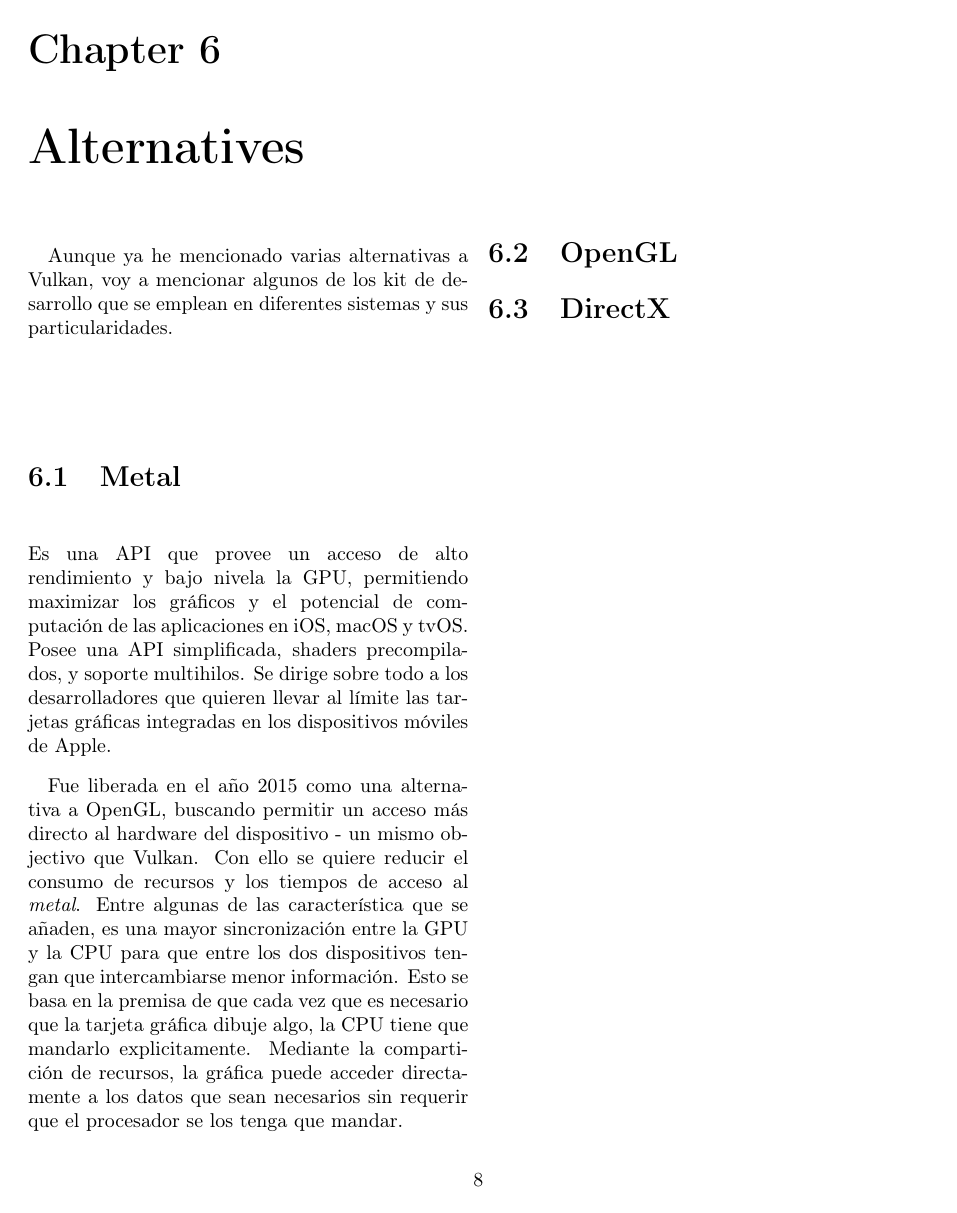
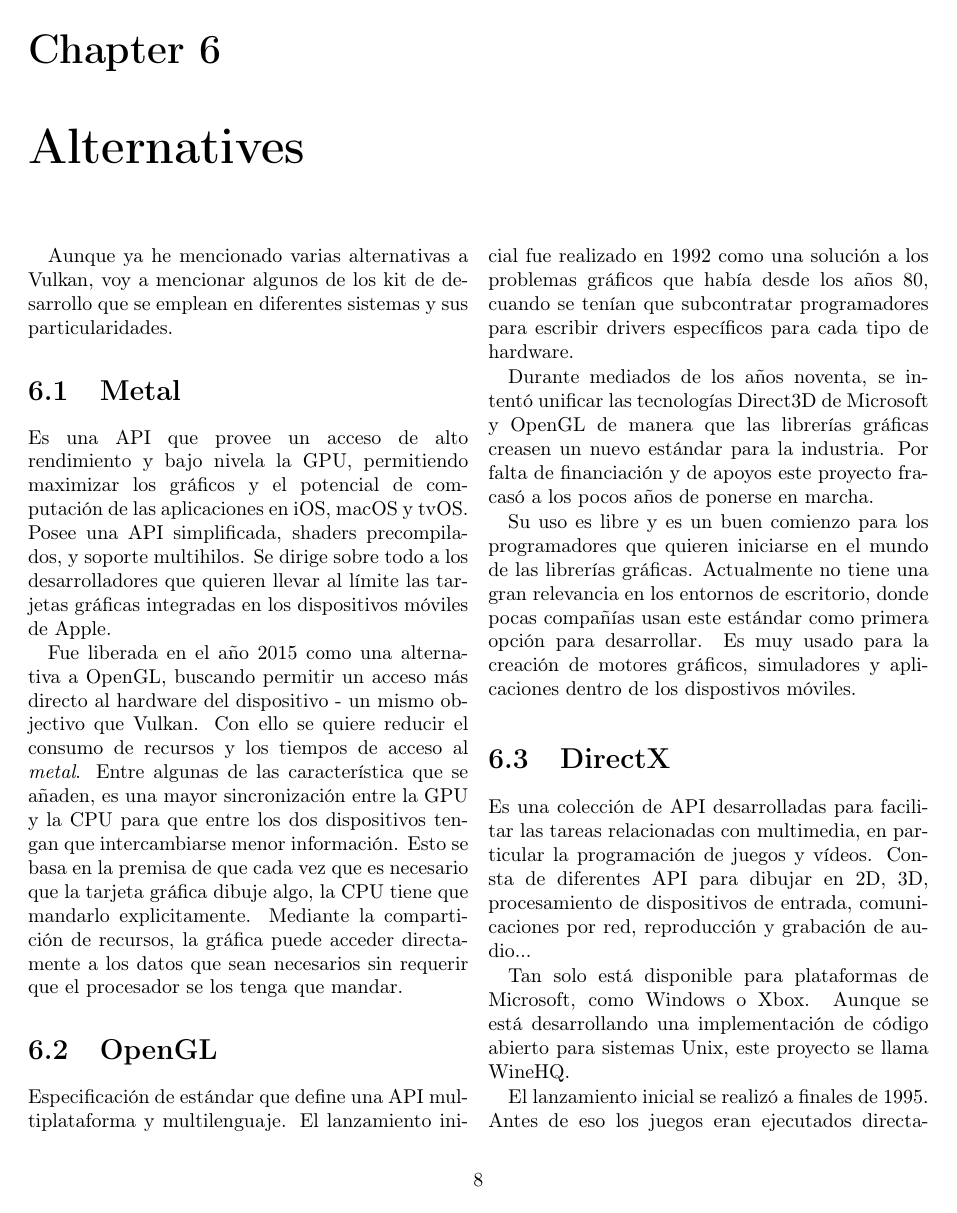
Before and after one commit to jagoPG/ud-videogames, a LaTeX document (investigacion/vulkan_report.tex, which reads investigacion/chapters/alternatives.tex): page 10 of 11 before the commit and page 10 of 12 after it. Compiled offline with pdfLaTeX.

Commit message:
alternatives section included

```diff
--- a/investigacion/chapters/alternatives.tex
+++ b/investigacion/chapters/alternatives.tex
@@ -17,5 +17,25 @@ explicitamente. Mediante la compartición de recursos, la gráfica puede acceder
 necesarios sin requerir que el procesador se los tenga que mandar.
 
 \section{OpenGL}
+Especificación de estándar que define una \gls{api} multiplataforma y multilenguaje. El lanzamiento inicial fue
+realizado en 1992 como una solución a los problemas gráficos que había desde los años 80, cuando se tenían que
+subcontratar programadores para escribir drivers específicos para cada tipo de hardware.
+
+Durante mediados de los años noventa, se intentó unificar las tecnologías Direct3D de Microsoft y OpenGL de manera
+que las librerías gráficas creasen un nuevo estándar para la industria. Por falta de financiación y de apoyos este
+proyecto fracasó a los pocos años de ponerse en marcha.
+
+Su uso es libre y es un buen comienzo para los programadores que quieren iniciarse en el mundo de las librerías
+gráficas. Actualmente no tiene una gran relevancia en los entornos de escritorio, donde pocas compañías usan este
+estándar como primera opción para desarrollar. Es muy usado para la creación de motores gráficos, simuladores y
+aplicaciones dentro de los dispostivos móviles.
 
 \section{DirectX}
+Es una colección de \gls{api} desarrolladas para facilitar las tareas relacionadas con multimedia, en particular la
+programación de juegos y vídeos. Consta de diferentes \gls{api} para dibujar en 2D, 3D, procesamiento de dispositivos
+de entrada, comunicaciones por red, reproducción y grabación de audio...
+
+Tan solo está disponible para plataformas de Microsoft, como Windows o Xbox. Aunque se está desarrollando una
+implementación de código abierto para sistemas Unix, este proyecto se llama WineHQ.
+
+El lanzamiento inicial se realizó a finales de 1995. Antes de eso los juegos eran ejecutados directamente bajo DOS,
```
Also changed, not shown: investigacion/chapters/glossaries.tex (+1 -0 lines), investigacion/chapters/history.tex (+3 -0 lines), investigacion/chapters/installation.tex (+1 -1 lines), investigacion/chapters/alternatives.tex (10 more changed lines), 2 other files.
